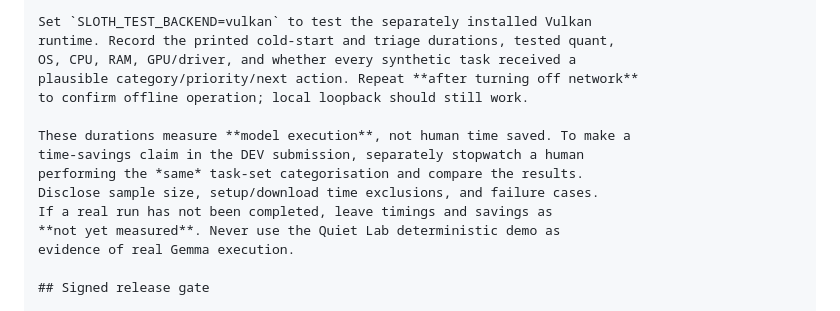
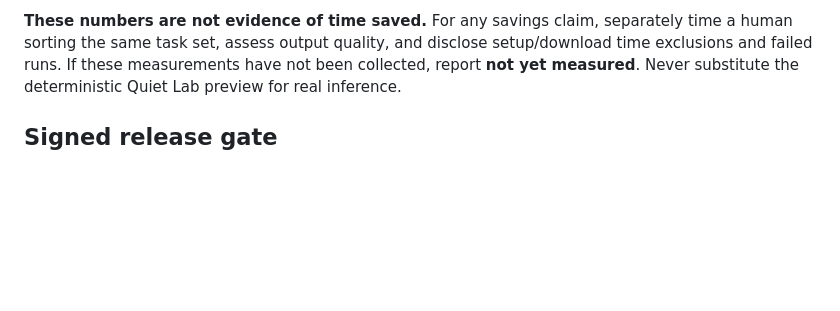
Before and after one commit to marceli1404/sloth-mode, a Markdown page: docs/RELEASE_VALIDATION.md, the part around one of its changes. GitHub-like rendering; blank space fills up the shorter version.

```diff
--- a/docs/RELEASE_VALIDATION.md
+++ b/docs/RELEASE_VALIDATION.md
@@ -139,17 +80,9 @@ A failed or untested step is a release blocker only when it materially affects a
 
-Set `SLOTH_TEST_BACKEND=vulkan` to test the separately installed Vulkan
-runtime. Record the printed cold-start and triage durations, tested quant,
-OS, CPU, RAM, GPU/driver, and whether every synthetic task received a
-plausible category/priority/next action. Repeat **after turning off network**
-to confirm offline operation; local loopback should still work.
-
-These durations measure **model execution**, not human time saved. To make a
-time-savings claim in the DEV submission, separately stopwatch a human
-performing the *same* task-set categorisation and compare the results.
-Disclose sample size, setup/download time exclusions, and failure cases.
-If a real run has not been completed, leave timings and savings as
-**not yet measured**. Never use the Quiet Lab deterministic demo as
-evidence of real Gemma execution.
+**These numbers are not evidence of time saved.** For any savings claim,
+separately time a human sorting the same task set, assess output quality,
+and disclose setup/download time exclusions and failed runs. If these
+measurements have not been collected, report **not yet measured**.
+Never substitute the deterministic Quiet Lab preview for real inference.
 
 ## Signed release gate
 
```
Also changed, not shown: other parts of docs/RELEASE_VALIDATION.md (+11 -70 lines).
